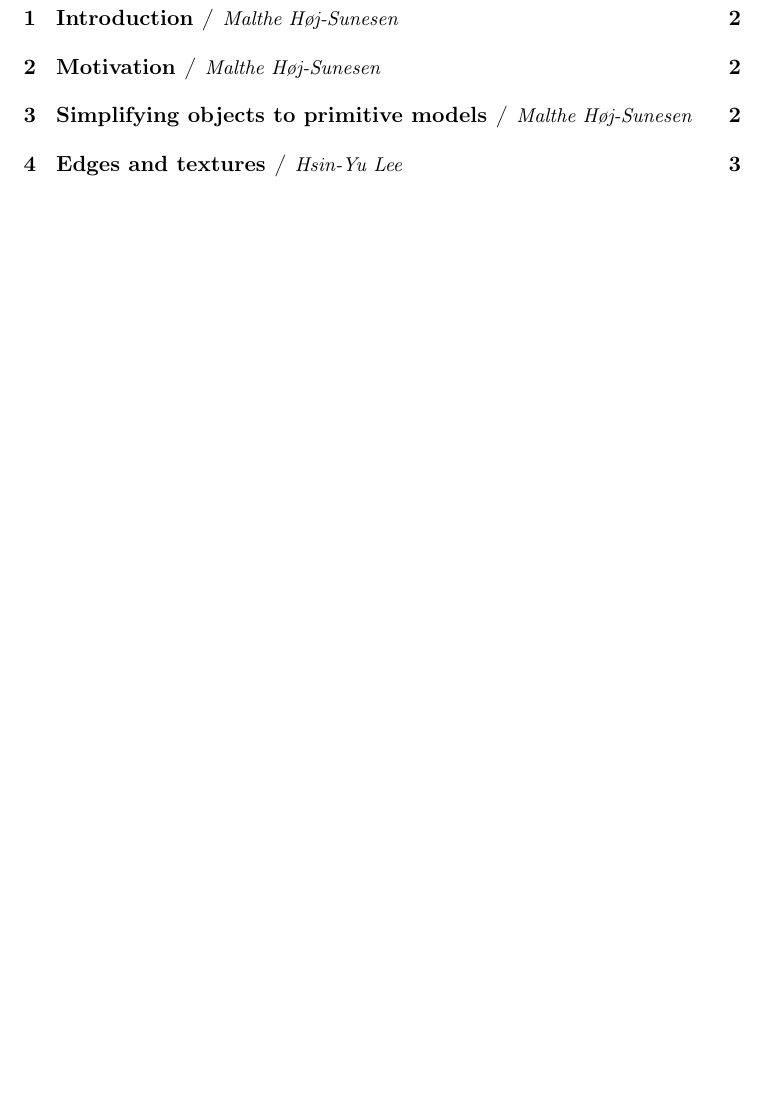
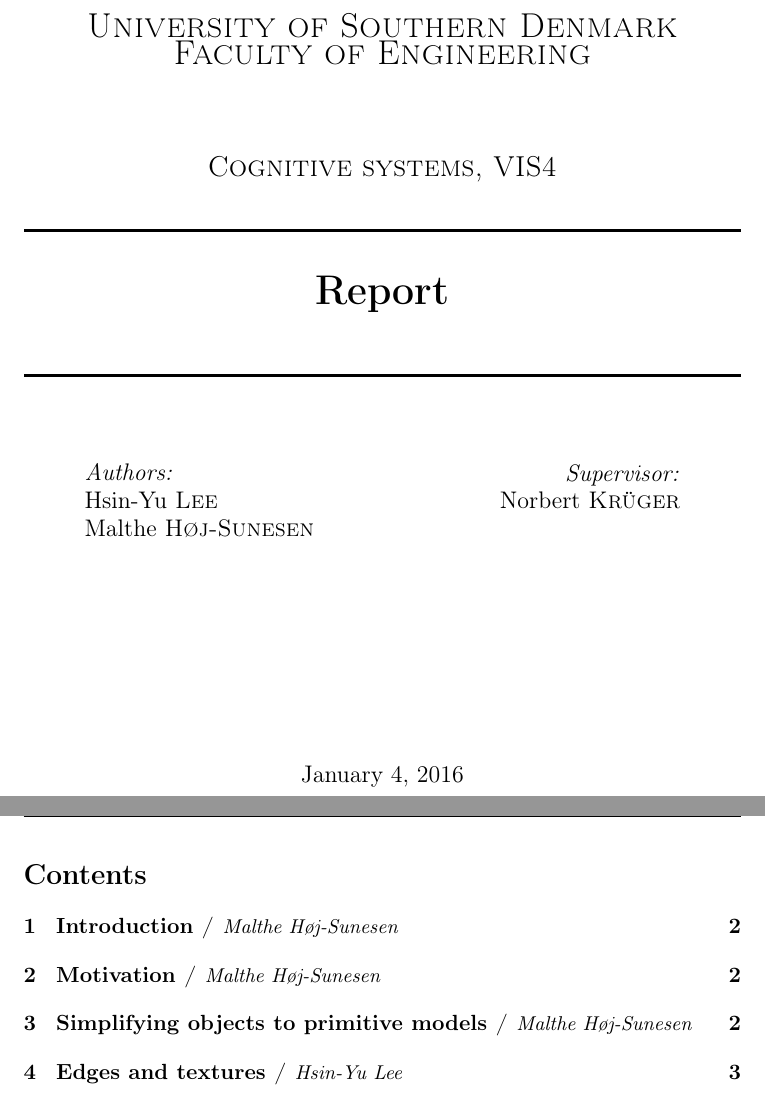
Before and after one commit to alrekr/vis4_exam_report, a LaTeX document (vis4_report.tex, which reads preamble.tex, titlepage.tex): part of page 1 of 10 before the commit and two parts of pages 1 and 2 of 11 after it, the two joined at a grey line, cut at the place of the change, the shorter picture padded with empty space. Compiled offline with pdfLaTeX.

Commit message:
Final edition

```diff
--- a/preamble.tex
+++ b/preamble.tex
@@ -12,6 +12,11 @@
 \usepackage{caption}
 \captionsetup{labelfont=bf}
 \usepackage{url}
+\usepackage{lastpage}
+\usepackage{fancyhdr}
+\pagestyle{fancy}
+\cfoot{Page~\thepage~of~\pageref{LastPage}}
+\newcommand{\HRule}{\rule{\linewidth}{0.5mm}}
 \newcommand\autsection[2]{%
   \section[#1~/ {\normalfont\small\textit{#2}}]{#1{~~~{\normalfont\normalsize\textit{#2}}}}}
 \newcommand\autsubsection[2]{
--- /dev/null
+++ b/titlepage.tex
@@ -0,0 +1,37 @@
+%!TEX root = vis4_report.tex
+\begin{titlepage}
+
+		\center
+		\textsc{\LARGE University of Southern Denmark\\Faculty of Engineering}\\[1.5cm] % Name of your university/college
+		\textsc{\Large Cognitive systems, VIS4}\\[0.5cm] % Major heading such as course name
+		%\textsc{\large Minor Heading}\\[0.5cm] % Minor heading such as course title
+		\HRule \\[0.4cm]
+
+		{ \huge \bfseries Report\\[0.4cm]
+		\HRule \\[1.5cm]}
+		\begin{minipage}{0.4\textwidth}
+			\begin{flushleft} \large
+				\emph{Authors:}\\
+				Hsin-Yu \textsc{Lee}
+				\newline
+				Malthe \textsc{Høj-Sunesen} % Your name
+			\end{flushleft}
+		\end{minipage}
+		~
+		\begin{minipage}{0.4\textwidth}
+			\begin{flushright} \large
+				\emph{Supervisor:} \\
+				Norbert \textsc{Krüger}\\~ % Supervisor's Name
+			\end{flushright}
+		\end{minipage}\\[4cm]
+
+		%maybe add some picture
+		%\begin{figure}[h!]
+		%	\centering
+		%	\includegraphics[width=11cm, height=8cm]{./1}
+		%\end{figure}
+
+		{\large \today}\\[3cm] % Date, change the \today to a set date if you want to be precise
+		\vfill % Fill the rest of the page with whitespace
+
+	\end{titlepage}
```
Also changed, not shown: vis4_report.tex (+1 -0 lines), vis4_report.pdf.
